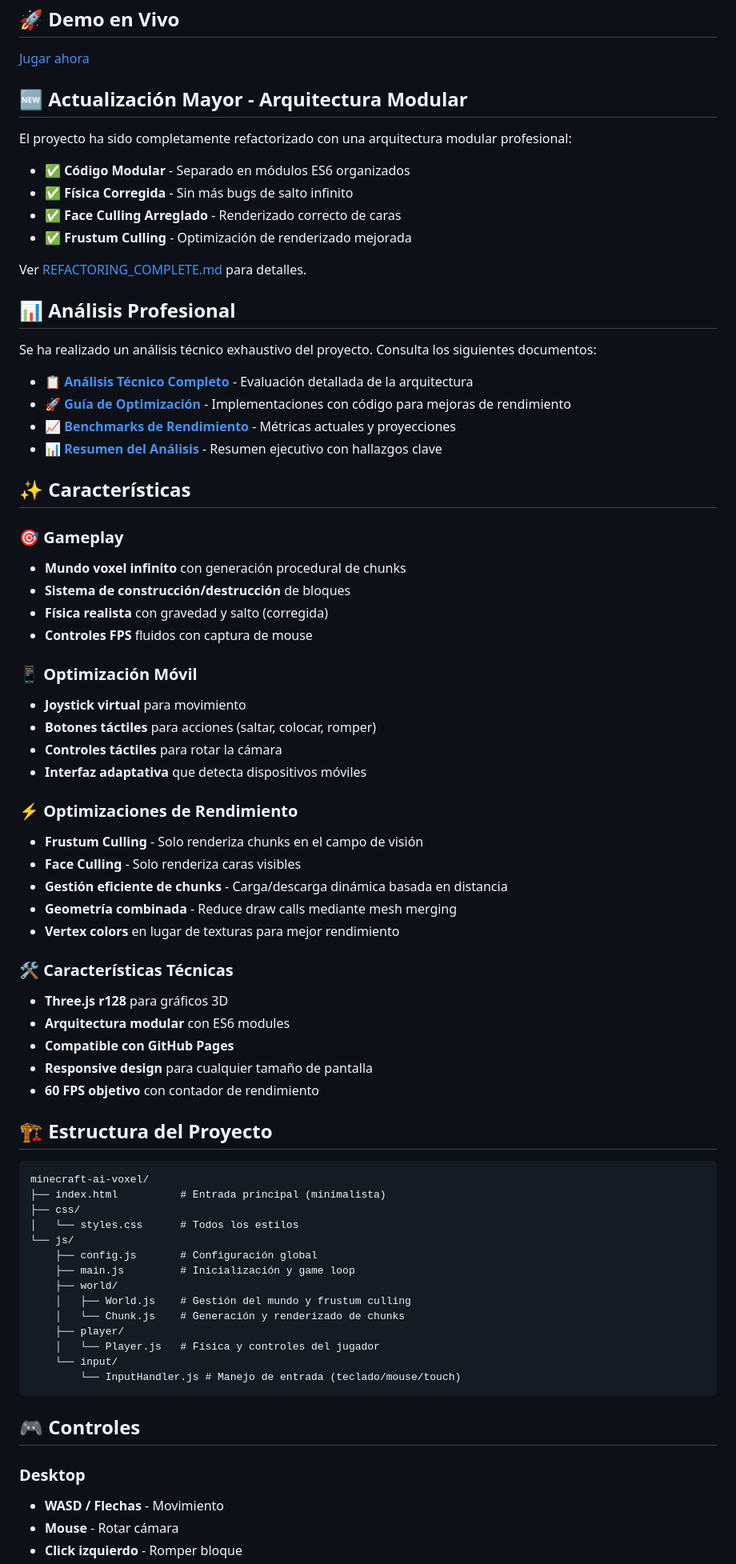
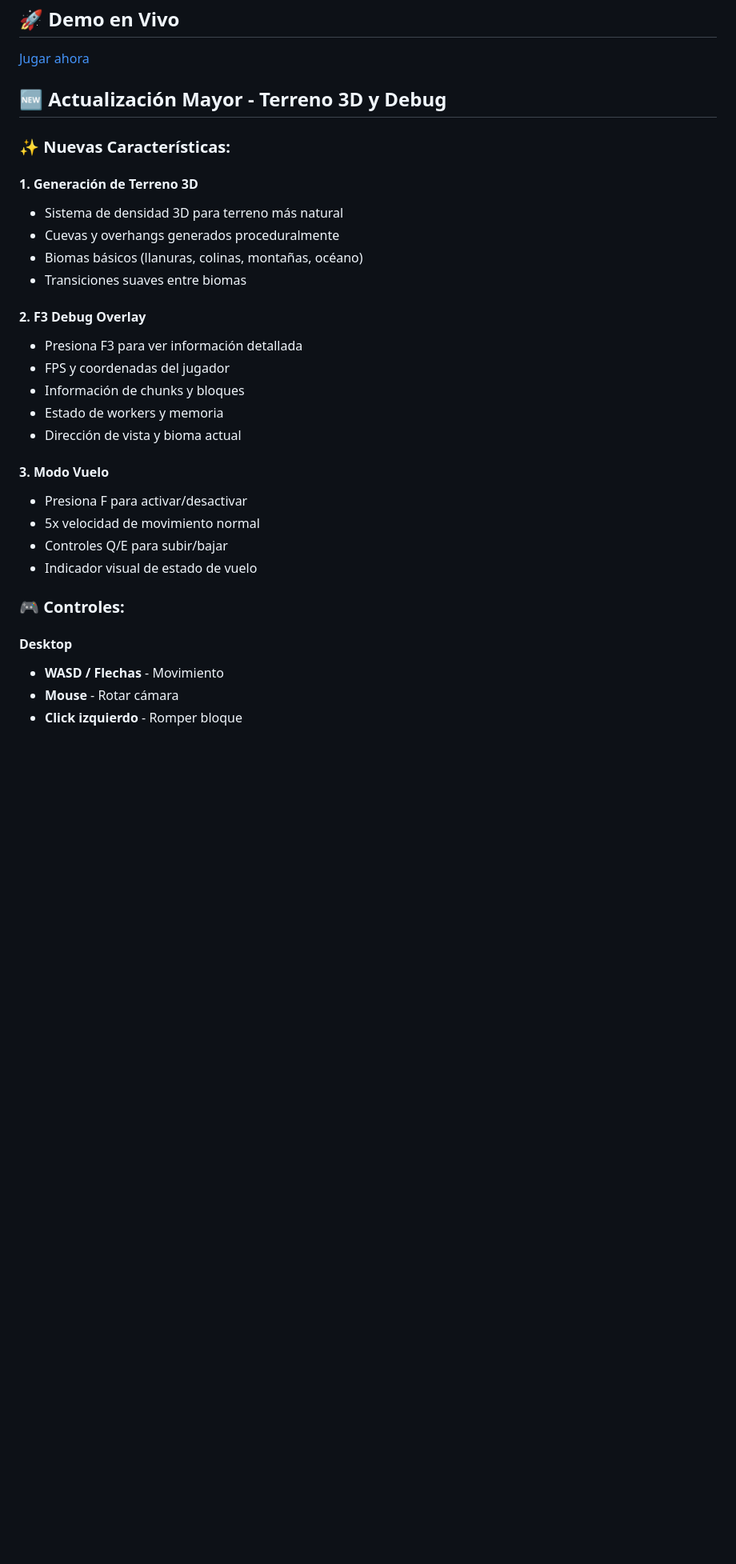
Before and after one commit to DrakeOne/minecraft-ai-voxel, a Markdown page: README.md, the part around one of its changes. Shown at 80% size. Drawn GitHub-style; blank space fills up the shorter version.

Commit message:
Update README with new 3D terrain and debug features

````diff
--- a/README.md
+++ b/README.md
@@ -6,76 +6,32 @@ Un juego profesional tipo Minecraft construido con Three.js, optimizado para ren
 
 [Jugar ahora](https://drakeone.github.io/minecraft-ai-voxel/)
 
-## 🆕 Actualización Mayor - Arquitectura Modular
+## 🆕 Actualización Mayor - Terreno 3D y Debug
 
-El proyecto ha sido completamente refactorizado con una arquitectura modular profesional:
+### ✨ Nuevas Características:
 
-- ✅ **Código Modular** - Separado en módulos ES6 organizados
-- ✅ **Física Corregida** - Sin más bugs de salto infinito
-- ✅ **Face Culling Arreglado** - Renderizado correcto de caras
-- ✅ **Frustum Culling** - Optimización de renderizado mejorada
+#### 1. **Generación de Terreno 3D**
+- Sistema de densidad 3D para terreno más natural
+- Cuevas y overhangs generados proceduralmente
+- Biomas básicos (llanuras, colinas, montañas, océano)
+- Transiciones suaves entre biomas
 
-Ver [REFACTORING_COMPLETE.md](REFACTORING_COMPLETE.md) para detalles.
+#### 2. **F3 Debug Overlay**
+- Presiona F3 para ver información detallada
+- FPS y coordenadas del jugador
+- Información de chunks y bloques
+- Estado de workers y memoria
+- Dirección de vista y bioma actual
 
-## 📊 Análisis Profesional
+#### 3. **Modo Vuelo**
+- Presiona F para activar/desactivar
+- 5x velocidad de movimiento normal
+- Controles Q/E para subir/bajar
+- Indicador visual de estado de vuelo
 
-Se ha realizado un análisis técnico exhaustivo del proyecto. Consulta los siguientes documentos:
+### 🎮 Controles:
 
-- 📋 **[Análisis Técnico Completo](PROFESSIONAL_ANALYSIS.md)** - Evaluación detallada de la arquitectura
-- 🚀 **[Guía de Optimización](OPTIMIZATION_GUIDE.md)** - Implementaciones con código para mejoras de rendimiento
-- 📈 **[Benchmarks de Rendimiento](PERFORMANCE_BENCHMARKS.md)** - Métricas actuales y proyecciones
-- 📊 **[Resumen del Análisis](docs/ANALYSIS_SUMMARY.md)** - Resumen ejecutivo con hallazgos clave
-
-## ✨ Características
-
-### 🎯 Gameplay
-- **Mundo voxel infinito** con generación procedural de chunks
-- **Sistema de construcción/destrucción** de bloques
-- **Física realista** con gravedad y salto (corregida)
-- **Controles FPS** fluidos con captura de mouse
-
-### 📱 Optimización Móvil
-- **Joystick virtual** para movimiento
-- **Botones táctiles** para acciones (saltar, colocar, romper)
-- **Controles táctiles** para rotar la cámara
-- **Interfaz adaptativa** que detecta dispositivos móviles
-
-### ⚡ Optimizaciones de Rendimiento
-- **Frustum Culling** - Solo renderiza chunks en el campo de visión
-- **Face Culling** - Solo renderiza caras visibles
-- **Gestión eficiente de chunks** - Carga/descarga dinámica basada en distancia
-- **Geometría combinada** - Reduce draw calls mediante mesh merging
-- **Vertex colors** en lugar de texturas para mejor rendimiento
-
-### 🛠️ Características Técnicas
-- **Three.js r128** para gráficos 3D
-- **Arquitectura modular** con ES6 modules
-- **Compatible con GitHub Pages**
-- **Responsive design** para cualquier tamaño de pantalla
-- **60 FPS objetivo** con contador de rendimiento
-
-## 🏗️ Estructura del Proyecto
-
-```
-minecraft-ai-voxel/
-├── index.html          # Entrada principal (minimalista)
-├── css/
-│   └── styles.css      # Todos los estilos
-└── js/
-    ├── config.js       # Configuración global
-    ├── main.js         # Inicialización y game loop
-    ├── world/
-    │   ├── World.js    # Gestión del mundo y frustum culling
-    │   └── Chunk.js    # Generación y renderizado de chunks
-    ├── player/
-    │   └── Player.js   # Física y controles del jugador
-    └── input/
-        └── InputHandler.js # Manejo de entrada (teclado/mouse/touch)
-```
-
-## 🎮 Controles
-
-### Desktop
+#### Desktop
 - **WASD / Flechas** - Movimiento
 - **Mouse** - Rotar cámara
 - **Click izquierdo** - Romper bloque
````
Also changed, not shown: other parts of README.md (+80 -41 lines).
